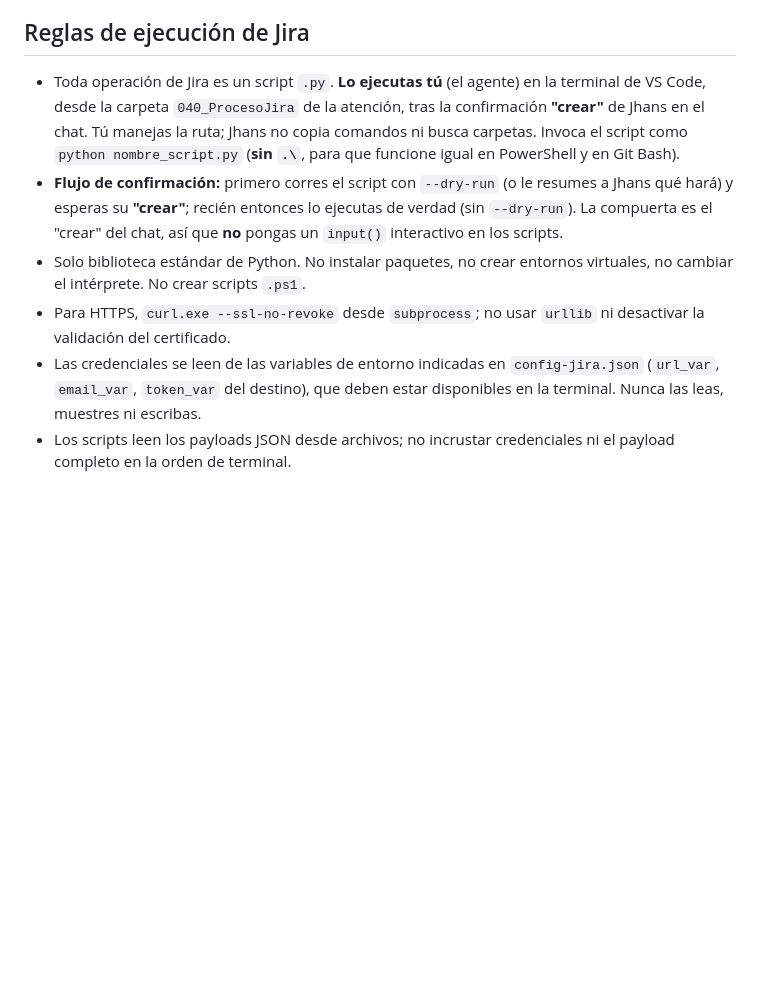
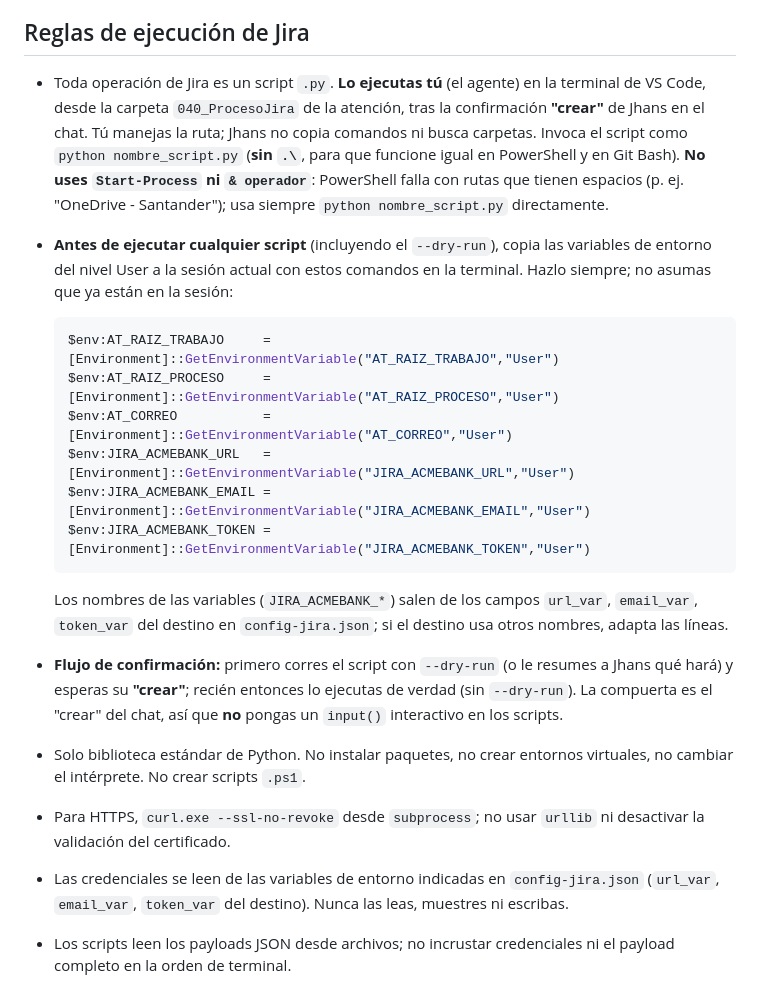
Before and after one commit to tecdesa2531/tec-scc-bescctickets, a Markdown page: agente-copilot/copilot-instructions.md, the part around the change. GitHub-like rendering; blank space fills up the shorter version.

Commit message:
fix: reglas de ejecucion de scripts en PowerShell con espacios y vars de sesion
- Prohibir Start-Process y el operador &: fallan con rutas que tienen espacios
  (p. ej. OneDrive - Santander); usar siempre python nombre_script.py directo
- El agente copia las variables de entorno de nivel User a la sesion antes de
  ejecutar cualquier script (incluyendo el dry-run), para evitar que Python
  no las encuentre en la sesion actual de la terminal

Co-Authored-By: Claude Sonnet 4.6 <noreply@anthropic.com>

````diff
--- a/agente-copilot/copilot-instructions.md
+++ b/agente-copilot/copilot-instructions.md
@@ -165,11 +165,23 @@ Formato wiki de Jira. Reglas (ver ejemplos en `jira-historia-usuario` y `jira-su
 
 ## Reglas de ejecución de Jira
 
-- Toda operación de Jira es un script `.py`. **Lo ejecutas tú** (el agente) en la terminal de VS Code, desde la carpeta `040_ProcesoJira` de la atención, tras la confirmación **"crear"** de Jhans en el chat. Tú manejas la ruta; Jhans no copia comandos ni busca carpetas. Invoca el script como `python nombre_script.py` (**sin `.\`**, para que funcione igual en PowerShell y en Git Bash).
+- Toda operación de Jira es un script `.py`. **Lo ejecutas tú** (el agente) en la terminal de VS Code, desde la carpeta `040_ProcesoJira` de la atención, tras la confirmación **"crear"** de Jhans en el chat. Tú manejas la ruta; Jhans no copia comandos ni busca carpetas. Invoca el script como `python nombre_script.py` (**sin `.\`**, para que funcione igual en PowerShell y en Git Bash). **No uses `Start-Process` ni `& operador`**: PowerShell falla con rutas que tienen espacios (p. ej. "OneDrive - Santander"); usa siempre `python nombre_script.py` directamente.
+- **Antes de ejecutar cualquier script** (incluyendo el `--dry-run`), copia las variables de entorno del nivel User a la sesión actual con estos comandos en la terminal. Hazlo siempre; no asumas que ya están en la sesión:
+
+  ```powershell
+  $env:AT_RAIZ_TRABAJO     = [Environment]::GetEnvironmentVariable("AT_RAIZ_TRABAJO","User")
+  $env:AT_RAIZ_PROCESO     = [Environment]::GetEnvironmentVariable("AT_RAIZ_PROCESO","User")
+  $env:AT_CORREO           = [Environment]::GetEnvironmentVariable("AT_CORREO","User")
+  $env:JIRA_ACMEBANK_URL   = [Environment]::GetEnvironmentVariable("JIRA_ACMEBANK_URL","User")
+  $env:JIRA_ACMEBANK_EMAIL = [Environment]::GetEnvironmentVariable("JIRA_ACMEBANK_EMAIL","User")
+  $env:JIRA_ACMEBANK_TOKEN = [Environment]::GetEnvironmentVariable("JIRA_ACMEBANK_TOKEN","User")
+  ```
+
+  Los nombres de las variables (`JIRA_ACMEBANK_*`) salen de los campos `url_var`, `email_var`, `token_var` del destino en `config-jira.json`; si el destino usa otros nombres, adapta las líneas.
 - **Flujo de confirmación:** primero corres el script con `--dry-run` (o le resumes a Jhans qué hará) y esperas su **"crear"**; recién entonces lo ejecutas de verdad (sin `--dry-run`). La compuerta es el "crear" del chat, así que **no** pongas un `input()` interactivo en los scripts.
 - Solo biblioteca estándar de Python. No instalar paquetes, no crear entornos virtuales, no cambiar el intérprete. No crear scripts `.ps1`.
 - Para HTTPS, `curl.exe --ssl-no-revoke` desde `subprocess`; no usar `urllib` ni desactivar la validación del certificado.
-- Las credenciales se leen de las variables de entorno indicadas en `config-jira.json` (`url_var`, `email_var`, `token_var` del destino), que deben estar disponibles en la terminal. Nunca las leas, muestres ni escribas.
+- Las credenciales se leen de las variables de entorno indicadas en `config-jira.json` (`url_var`, `email_var`, `token_var` del destino). Nunca las leas, muestres ni escribas.
 - Los scripts leen los payloads JSON desde archivos; no incrustar credenciales ni el payload completo en la orden de terminal.
 - **No uses el endpoint de busqueda de Jira para encontrar o reutilizar issues.** Atlassian retiro `GET/POST /rest/api/2/search` y `/rest/api/3/search` (responden HTTP 410). Para saber que existe, usa las keys ya guardadas (`jira.padre_key`, `subtareas[].key`, `hu_semanales`, los `jira-*respuesta*.json`) y crea solo lo que no tenga key. Si alguna vez una operacion necesita buscar de verdad, usa `/rest/api/3/search/jql`.
 - Para crear issues, comentarios, adjuntos y transiciones, `/rest/api/2` sigue vigente.
````
